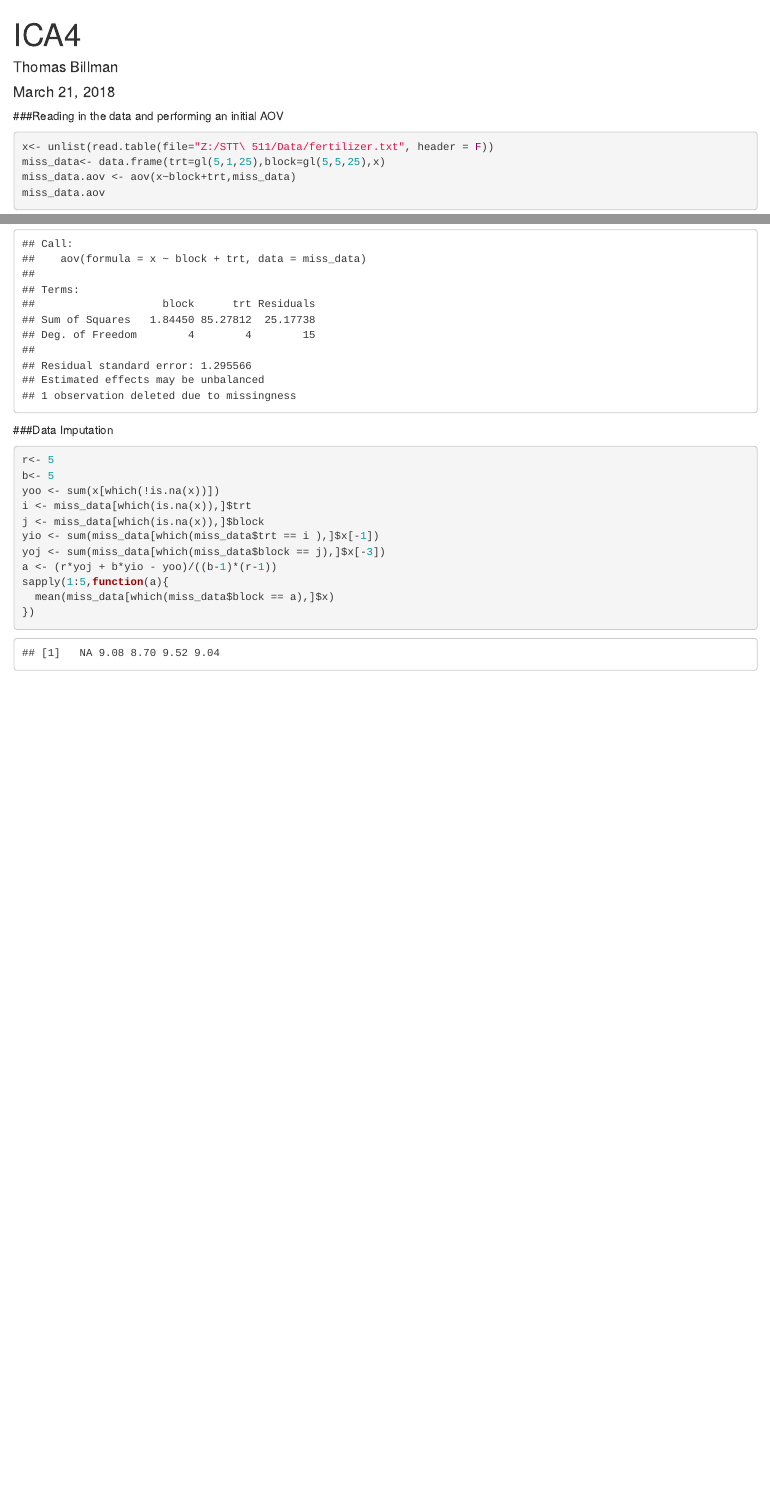
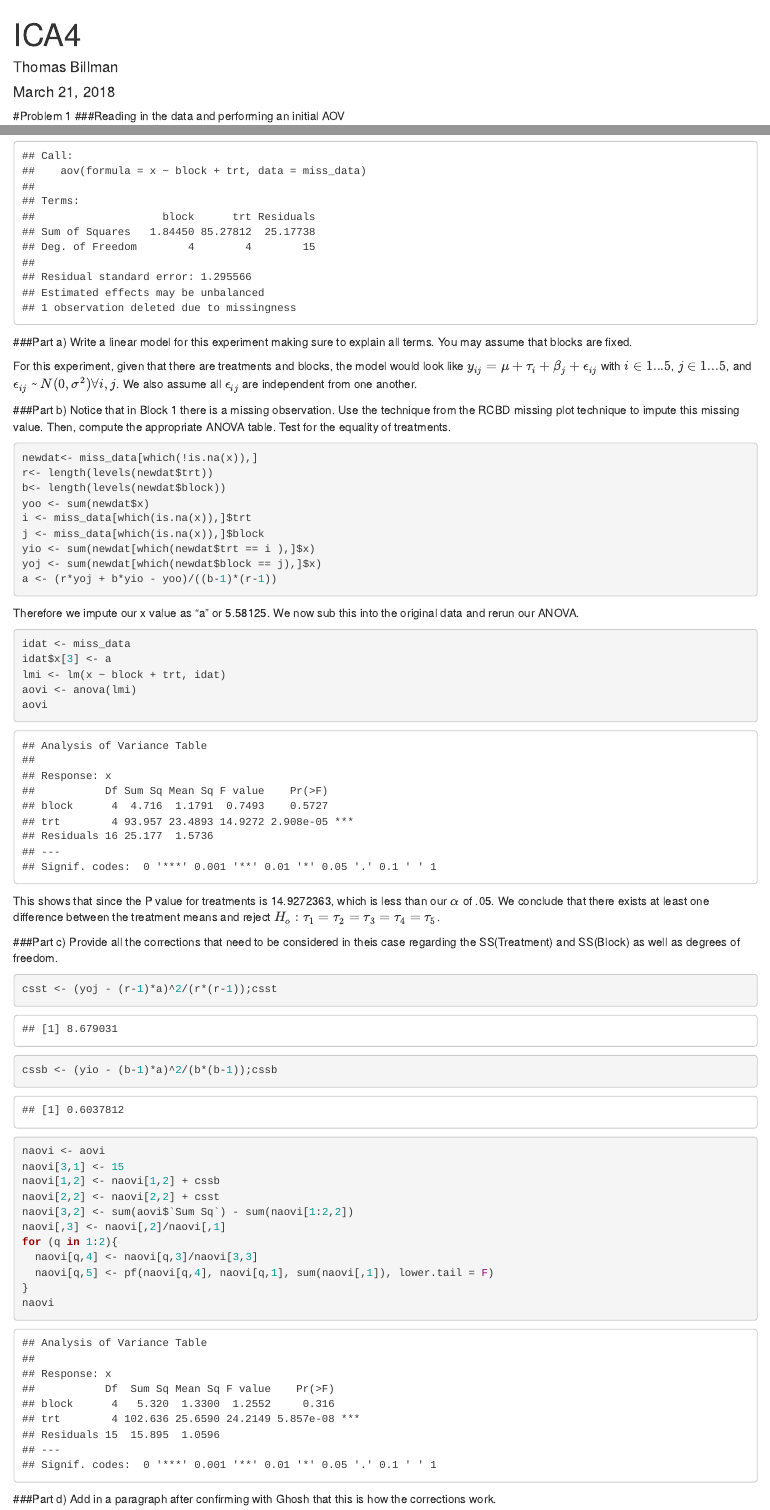
Before and after one commit to tbillman/Ghosh-511, an R Markdown document (Home Work/ICA_Imputation.Rmd): the page in a window 1100 px wide, from its top, and a second part further down, joined at a grey line. Rendered offline with R 4.5, knitr and Pandoc, with nearby package versions.

Commit message:
update imputation

````diff
--- a/Home Work/ICA_Imputation.Rmd
+++ b/Home Work/ICA_Imputation.Rmd
@@ -4,26 +4,59 @@ author: "Thomas Billman"
 date: "March 21, 2018"
 output: html_document
 ---
+#Problem 1
 ###Reading in the data and performing an initial AOV
 ```{r}
-x<- unlist(read.table(file="Z:/STT\ 511/Data/fertilizer.txt", header = F))
+x<- unlist(read.table(file=url("https://raw.githubusercontent.com/tbillman/Ghosh-511/master/Data/fertilizer.txt"), header = F))
 miss_data<- data.frame(trt=gl(5,1,25),block=gl(5,5,25),x)
 miss_data.aov <- aov(x~block+trt,miss_data)
 miss_data.aov
 ```
+###Part a) Write a linear model for this experiment making sure to explain all terms. You may assume that blocks are fixed.
 
-###Data Imputation
+For this experiment, given that there are treatments and blocks, the model would look like $y_{ij} = \mu + \tau_i + \beta_j + \epsilon_{ij}$ with $i \in 1...5$,
+$j \in 1...5$, and $\epsilon_{ij}$ ~ $N(0,\sigma^2) \forall i,j$. We also assume all $\epsilon_{ij}$ are independent from one another.
+
+###Part b) Notice that in Block 1 there is a missing observation. Use the technique from the RCBD missing plot technique to impute this missing value. Then, compute the appropriate ANOVA table. Test for the equality of treatments.
 
 ```{r}
-r<- 5
-b<- 5
-yoo <- sum(x[which(!is.na(x))])
+newdat<- miss_data[which(!is.na(x)),]
+r<- length(levels(newdat$trt))
+b<- length(levels(newdat$block))
+yoo <- sum(newdat$x)
 i <- miss_data[which(is.na(x)),]$trt
 j <- miss_data[which(is.na(x)),]$block
-yio <- sum(miss_data[which(miss_data$trt == i ),]$x[-1])
-yoj <- sum(miss_data[which(miss_data$block == j),]$x[-3])
+yio <- sum(newdat[which(newdat$trt == i ),]$x)
+yoj <- sum(newdat[which(newdat$block == j),]$x)
 a <- (r*yoj + b*yio - yoo)/((b-1)*(r-1))
-sapply(1:5,function(a){
-  mean(miss_data[which(miss_data$block == a),]$x)
-})
 ```
+Therefore we impute our x value as "a" or `r a`. We now sub this into the original data and rerun our ANOVA.
+```{r}
+idat <- miss_data
+idat$x[3] <- a
+lmi <- lm(x ~ block + trt, idat)
+aovi <- anova(lmi)
+aovi
+```
+This shows that since the P value for treatments is `r aovi[2,4]`, which is less than our $\alpha$ of .05. We conclude that there exists at least one difference between the treatment means and reject $H_o: \tau_1 = \tau_2 = \tau_3 = \tau_4 = \tau_5$.
+
+###Part c) Provide all the corrections that need to be considered in theis case regarding the SS(Treatment) and SS(Block) as well as degrees of freedom.
+
+```{r}
+csst <- (yoj - (r-1)*a)^2/(r*(r-1));csst
+cssb <- (yio - (b-1)*a)^2/(b*(b-1));cssb
+naovi <- aovi
+naovi[3,1] <- 15
+naovi[1,2] <- naovi[1,2] + cssb
+naovi[2,2] <- naovi[2,2] + csst
+naovi[3,2] <- sum(aovi$`Sum Sq`) - sum(naovi[1:2,2])
+naovi[,3] <- naovi[,2]/naovi[,1]
+for (q in 1:2){
+  naovi[q,4] <- naovi[q,3]/naovi[3,3]
+  naovi[q,5] <- pf(naovi[q,4], naovi[q,1], sum(naovi[,1]), lower.tail = F)
+}
+naovi
+```
+
+###Part d)
+Add in a paragraph after confirming with Ghosh that this is how the corrections work.
````
Also changed, not shown: Home Work/ICA_Imputation.html (added).
